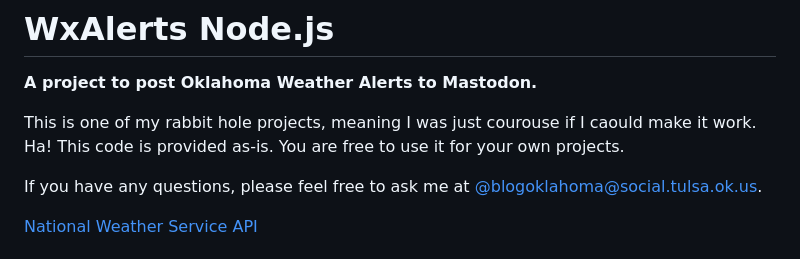
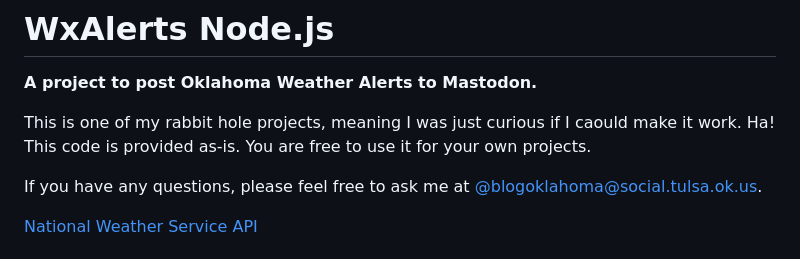
Before and after one commit to programwitch/blogoklahoma, a Markdown page: Rabbit Hole /WxAlerts-Node/readme.md, the part around the change. Rendered like a GitHub page.

```diff
--- a/Rabbit Hole /WxAlerts-Node/readme.md
+++ b/Rabbit Hole /WxAlerts-Node/readme.md
@@ -2,7 +2,7 @@
 
 **A project to post Oklahoma Weather Alerts to Mastodon.**
 
-This is one of my rabbit hole projects, meaning I was just courouse if I caould make it work. Ha!  This code is provided as-is.  You are free to use it for your own projects.
+This is one of my rabbit hole projects, meaning I was just curious if I caould make it work. Ha!  This code is provided as-is.  You are free to use it for your own projects.
 
 If you have any questions, please feel free to ask me at [@blogoklahoma@social.tulsa.ok.us](https://social.tulsa.ok.us/@blogoklahoma).
 
```
